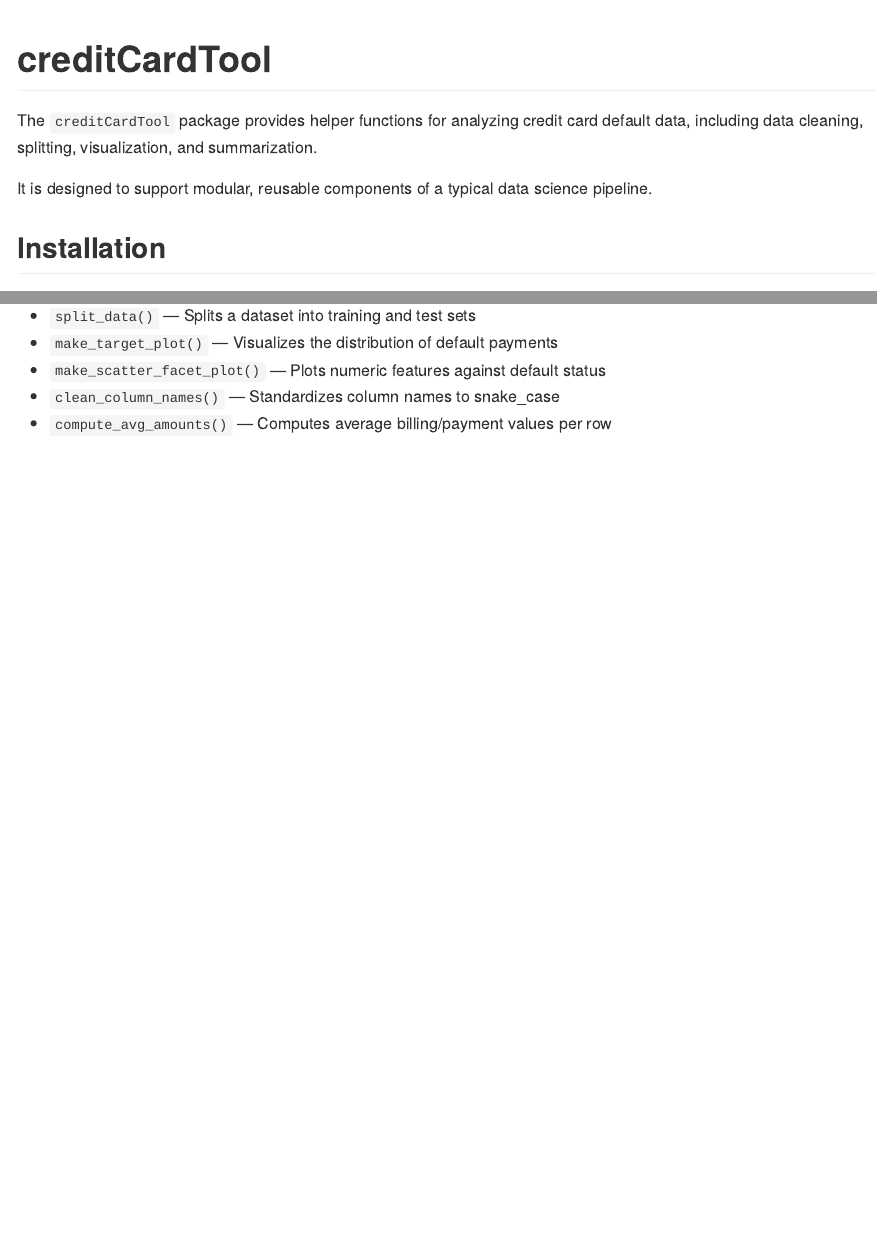
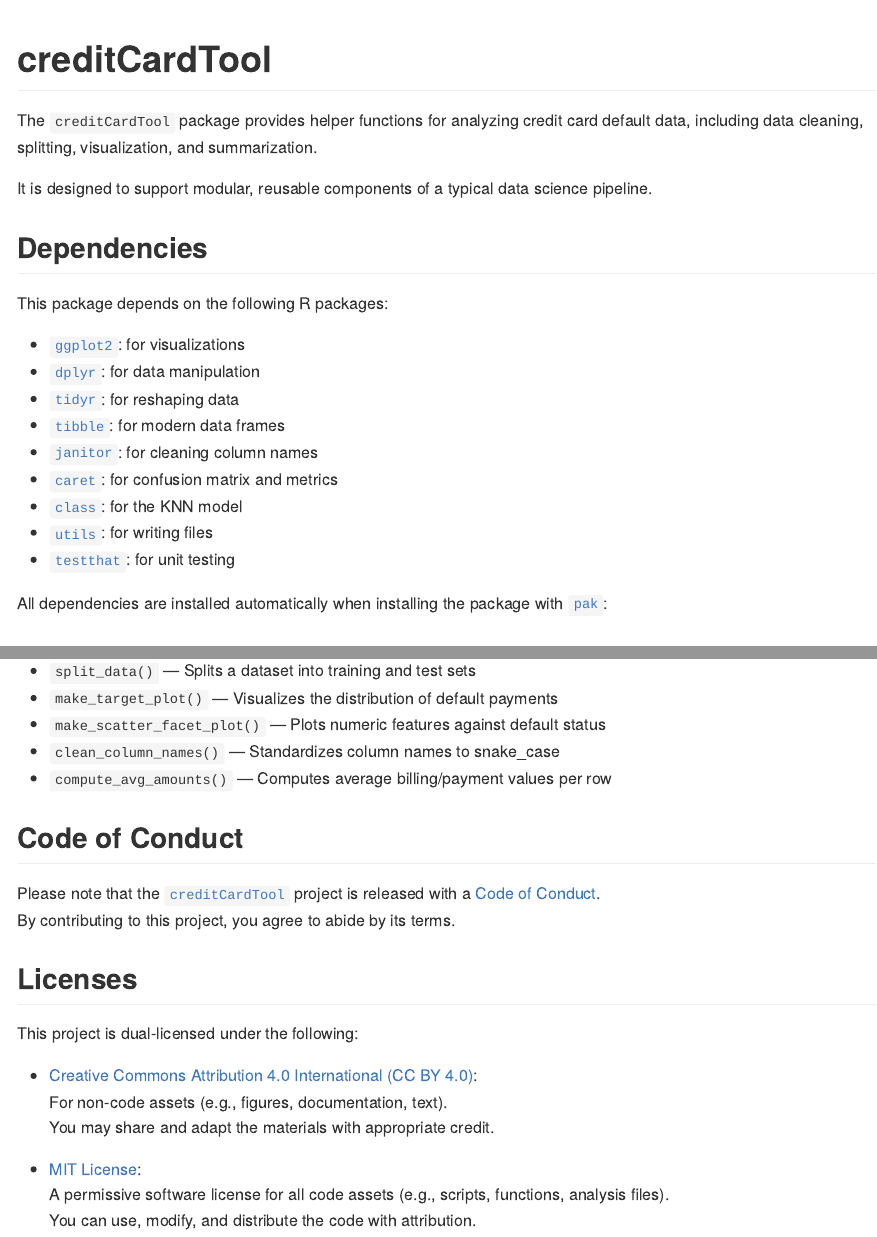
Before and after one commit to DSCI-310-2025/creditCardTool, an R Markdown document (README.Rmd): the page in a window 1100 px wide, from its top, and a second part further down, joined at a grey line. The pictures show the output file README.md that the author committed with the source, drawn offline in the style of GitHub; badge pictures from the web are left out.

Commit message:
edit readme

```diff
--- a/README.Rmd
+++ b/README.Rmd
@@ -33,6 +33,23 @@ including data cleaning, splitting, visualization, and summarization.
 It is designed to support modular, reusable components of a typical data science pipeline.
 
 
+## Dependencies
+
+This package depends on the following R packages:
+
+- [`ggplot2`](https://ggplot2.tidyverse.org/): for visualizations
+- [`dplyr`](https://dplyr.tidyverse.org/): for data manipulation
+- [`tidyr`](https://tidyr.tidyverse.org/): for reshaping data
+- [`tibble`](https://tibble.tidyverse.org/): for modern data frames
+- [`janitor`](https://github.com/sfirke/janitor): for cleaning column names
+- [`caret`](https://topepo.github.io/caret/): for confusion matrix and metrics
+- [`class`](https://stat.ethz.ch/R-manual/R-devel/library/class/html/00Index.html): for the KNN model
+- [`utils`](https://stat.ethz.ch/R-manual/R-devel/library/utils/html/00Index.html): for writing files
+- [`testthat`](https://testthat.r-lib.org/): for unit testing
+
+All dependencies are installed automatically when installing the package with [`pak`](https://pak.r-lib.org/):
+
+
 ## Installation
 
 You can install the development version of creditCardTool from [GitHub](https://github.com/) with:
@@ -62,4 +79,21 @@ plot <- make_target_plot(data.frame(default_payment_next_month = c(0, 1, 0, 1)))
 - `clean_column_names()` — Standardizes column names to snake_case
 - `compute_avg_amounts()` — Computes average billing/payment values per row
 
+## Code of Conduct
+
+Please note that the [`creditCardTool`](https://github.com/DSCI-310-2025/creditCardTool) project is released with a [Code of Conduct](CODE_OF_CONDUCT.md).
+By contributing to this project, you agree to abide by its terms.
+
+## Licenses
+
+This project is dual-licensed under the following:
+
+- [Creative Commons Attribution 4.0 International (CC BY 4.0)](https://creativecommons.org/licenses/by/4.0/):
+  For non-code assets (e.g., figures, documentation, text).
+  You may share and adapt the materials with appropriate credit.
+
+- [MIT License](LICENSE.md):
+  A permissive software license for all code assets (e.g., scripts, functions, analysis files).
+  You can use, modify, and distribute the code with attribution.
+
 ---
```
Also changed, not shown: README.md.
